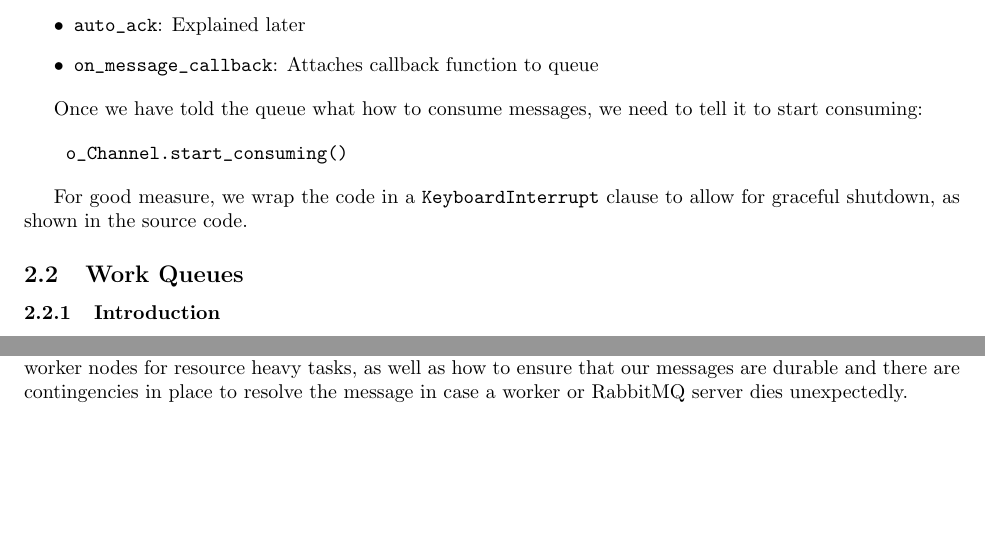
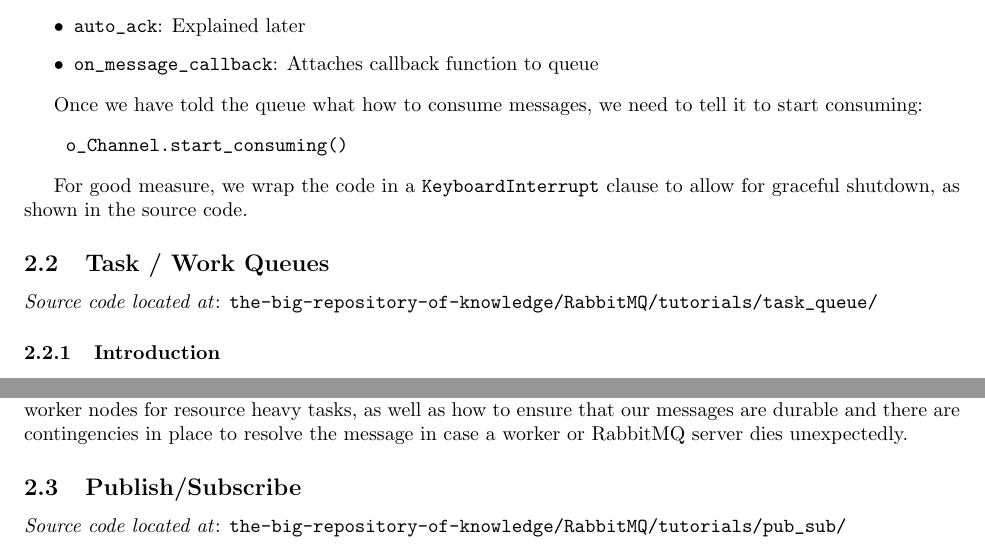
Before and after one commit to RohitKochhar/the-big-repository-of-knowledge, a LaTeX document (RabbitMQ/RabbitMQ.tex): two parts of pages 5 and 7 of 7, joined at a grey line, cut so that both start at the same text, the shorter picture padded with empty space. Compiled offline with pdfLaTeX.

Commit message:
Updates from Overleaf

```diff
--- a/RabbitMQ/RabbitMQ.tex
+++ b/RabbitMQ/RabbitMQ.tex
@@ -212,7 +212,9 @@ Once we have told the queue what how to consume messages, we need to tell it to
 
 For good measure, we wrap the code in a \verb|KeyboardInterrupt| clause to allow for graceful shutdown, as shown in the source code.
 
-\subsection{Work Queues}
+\subsection{Task / Work Queues}
+
+\textit{Source code located at}: \verb|the-big-repository-of-knowledge/RabbitMQ/tutorials/task_queue/|
 
 \subsubsection{Introduction}
 
@@ -319,4 +321,8 @@ This tells RabbitMQ not to give more than 1 message to a worker at a time. This
 
 Here we have shown how we can use RabbitMQ to define task queues to allow for load balancing across worker nodes for resource heavy tasks, as well as how to ensure that our messages are durable and there are contingencies in place to resolve the message in case a worker or RabbitMQ server dies unexpectedly.
 
+\subsection{Publish/Subscribe}
+
+\textit{Source code located at}: \verb|the-big-repository-of-knowledge/RabbitMQ/tutorials/pub_sub/|
+
 \end{document}
```
